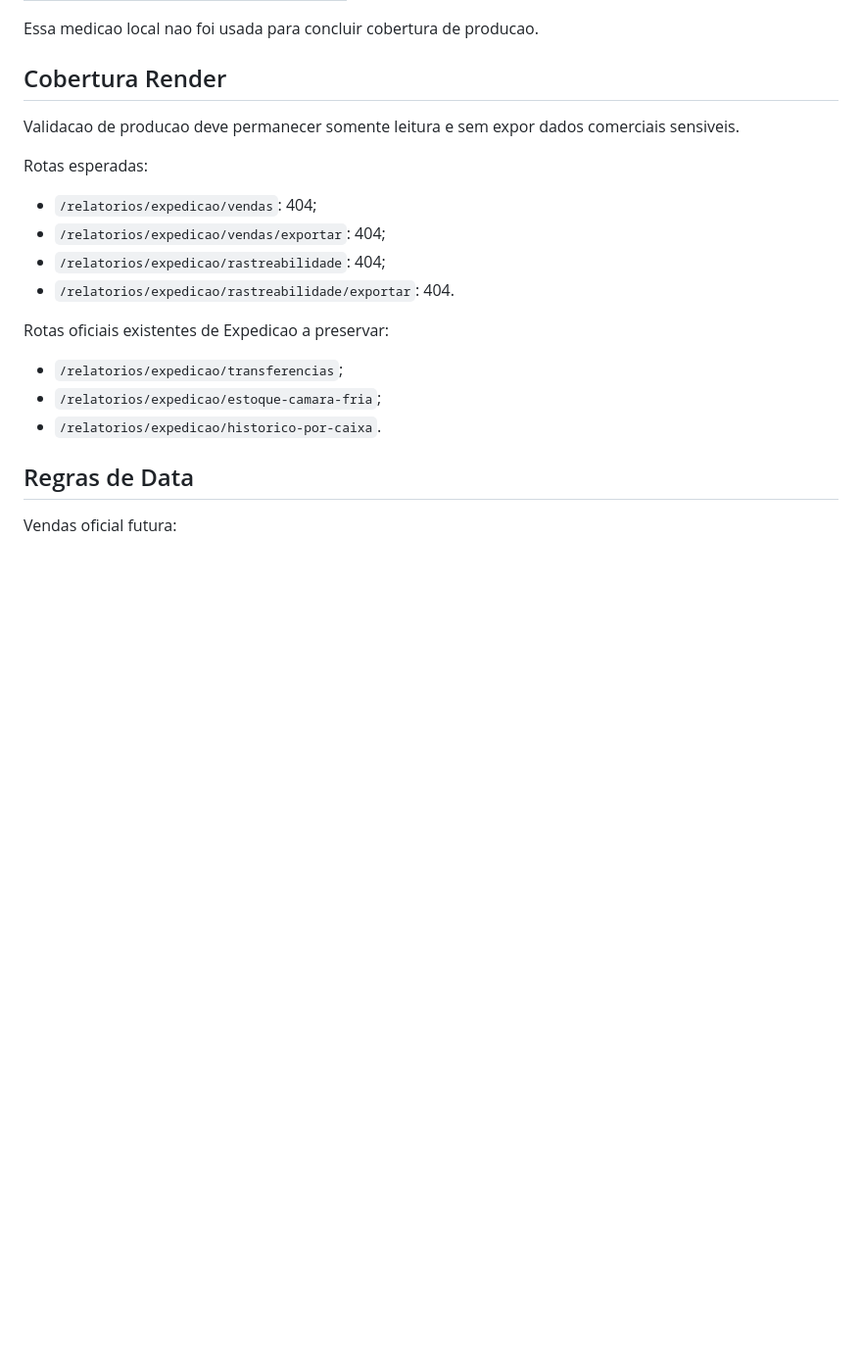
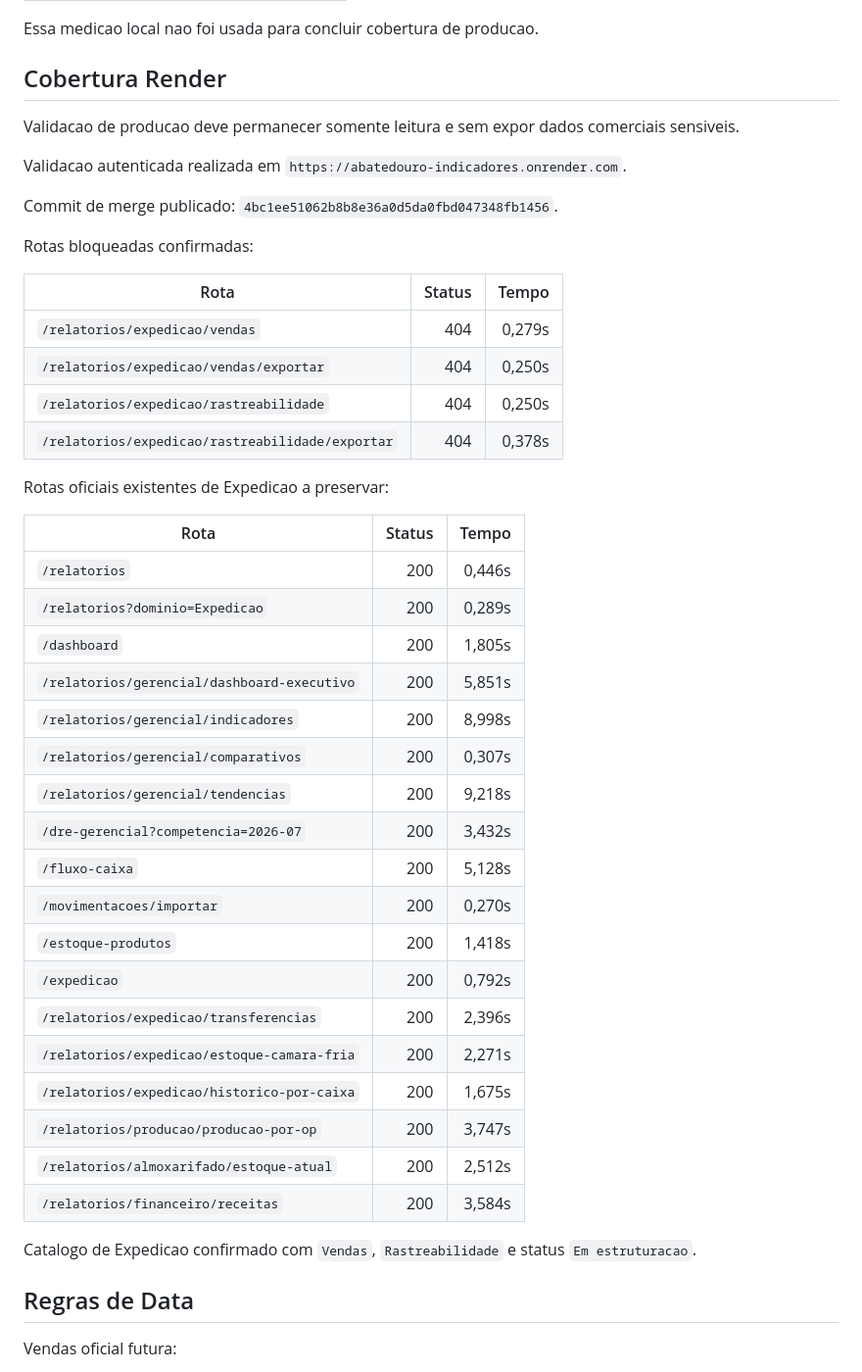
Before and after one commit to RaoMao0712/abatedouro-indicadores, a Markdown page: docs/relatorios_vendas_rastreabilidade_onda3.md, the part around the change. Shown at 98% size. Drawn GitHub-style; blank space fills up the shorter version.

Commit message:
Documenta validacao Render de vendas e rastreabilidade

```diff
--- a/docs/relatorios_vendas_rastreabilidade_onda3.md
+++ b/docs/relatorios_vendas_rastreabilidade_onda3.md
@@ -216,18 +216,43 @@ Essa medicao local nao foi usada para concluir cobertura de producao.
 
 Validacao de producao deve permanecer somente leitura e sem expor dados comerciais sensiveis.
 
-Rotas esperadas:
+Validacao autenticada realizada em `https://abatedouro-indicadores.onrender.com`.
 
-- `/relatorios/expedicao/vendas`: 404;
-- `/relatorios/expedicao/vendas/exportar`: 404;
-- `/relatorios/expedicao/rastreabilidade`: 404;
-- `/relatorios/expedicao/rastreabilidade/exportar`: 404.
+Commit de merge publicado: `4bc1ee51062b8b8e36a0d5da0fbd047348fb1456`.
+
+Rotas bloqueadas confirmadas:
+
+| Rota | Status | Tempo |
+|---|---:|---:|
+| `/relatorios/expedicao/vendas` | 404 | 0,279s |
+| `/relatorios/expedicao/vendas/exportar` | 404 | 0,250s |
+| `/relatorios/expedicao/rastreabilidade` | 404 | 0,250s |
+| `/relatorios/expedicao/rastreabilidade/exportar` | 404 | 0,378s |
 
 Rotas oficiais existentes de Expedicao a preservar:
 
-- `/relatorios/expedicao/transferencias`;
-- `/relatorios/expedicao/estoque-camara-fria`;
-- `/relatorios/expedicao/historico-por-caixa`.
+| Rota | Status | Tempo |
+|---|---:|---:|
+| `/relatorios` | 200 | 0,446s |
+| `/relatorios?dominio=Expedicao` | 200 | 0,289s |
+| `/dashboard` | 200 | 1,805s |
+| `/relatorios/gerencial/dashboard-executivo` | 200 | 5,851s |
+| `/relatorios/gerencial/indicadores` | 200 | 8,998s |
+| `/relatorios/gerencial/comparativos` | 200 | 0,307s |
+| `/relatorios/gerencial/tendencias` | 200 | 9,218s |
+| `/dre-gerencial?competencia=2026-07` | 200 | 3,432s |
+| `/fluxo-caixa` | 200 | 5,128s |
+| `/movimentacoes/importar` | 200 | 0,270s |
+| `/estoque-produtos` | 200 | 1,418s |
+| `/expedicao` | 200 | 0,792s |
+| `/relatorios/expedicao/transferencias` | 200 | 2,396s |
+| `/relatorios/expedicao/estoque-camara-fria` | 200 | 2,271s |
+| `/relatorios/expedicao/historico-por-caixa` | 200 | 1,675s |
+| `/relatorios/producao/producao-por-op` | 200 | 3,747s |
+| `/relatorios/almoxarifado/estoque-atual` | 200 | 2,512s |
+| `/relatorios/financeiro/receitas` | 200 | 3,584s |
+
+Catalogo de Expedicao confirmado com `Vendas`, `Rastreabilidade` e status `Em estruturacao`.
 
 ## Regras de Data
 
```
